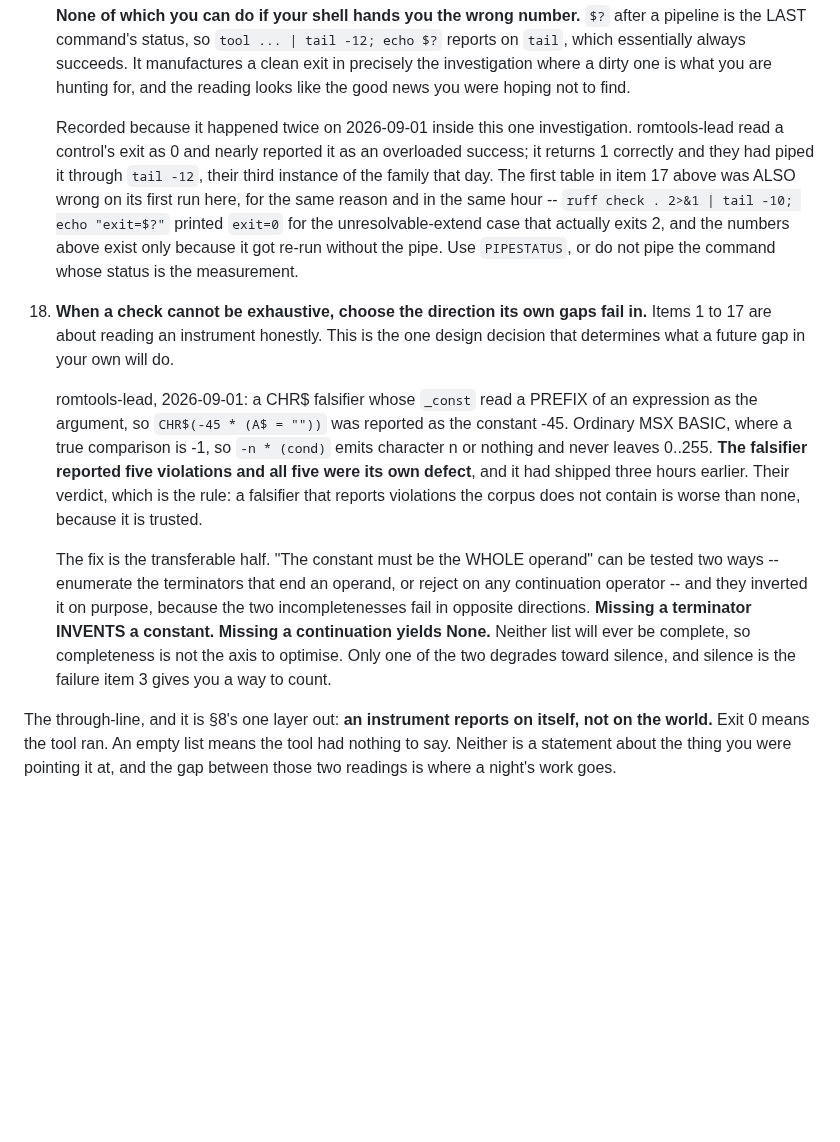
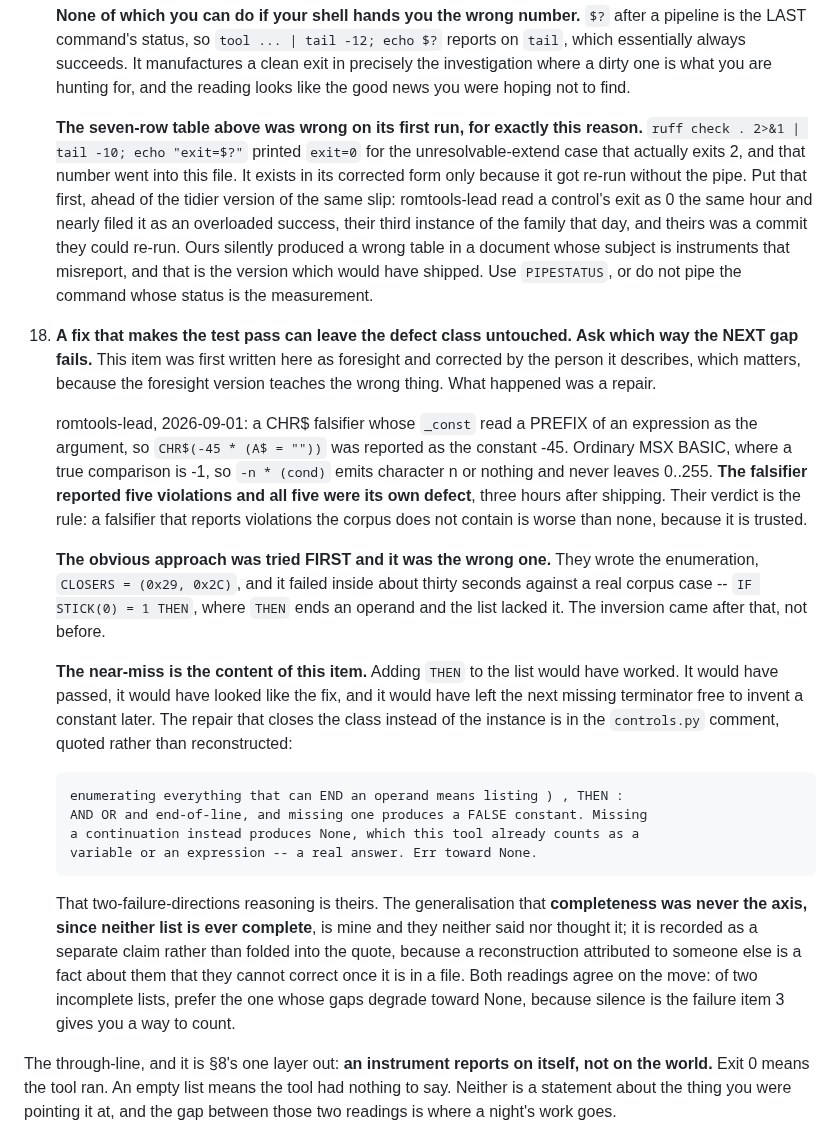
Before and after one commit to jparish1977/JP_TOOLS, a Markdown page: METHODOLOGY-s10-DRAFT.md, the part around the change. GitHub-like rendering; blank space fills up the shorter version.

Commit message:
Item 18 was foresight and the truth was a repair
romtools-lead corrected the attribution I asked them to check, on four
points, and every one of them makes the item better.

WRONG: "they inverted it on purpose." They wrote the enumeration FIRST,
CLOSERS = (0x29, 0x2C), and it failed in about thirty seconds against a
real corpus case, IF STICK(0) = 1 THEN, where THEN ends an operand and
the list lacked it. The inversion came after. Dropping that sequence
inverted the lesson: as written, a reader learned to reason about
failure direction before choosing, when what actually happened is that
the obvious approach was wrong and a test against a real corpus case
caught it at once.

The near-miss is now the content. Adding THEN to the list would have
worked, would have passed, and would have left the next missing
terminator free to invent a constant later. That is the difference
between closing the instance and closing the class, and it is why the
item is retitled.

Their reasoning is now quoted verbatim from the controls.py comment
rather than reconstructed. "Completeness was never the axis, since
neither list is ever complete" is mine, and is recorded as mine: they
neither said nor thought it. A reconstruction attributed to someone else
is a fact about them they cannot correct once it is in a file.

Item 17's pipeline paragraph now leads with our own instance rather than
theirs, at their suggestion. Theirs was a commit they could re-run. Ours
silently produced the wrong seven-row table in this document, which is
the version that would have shipped.

Co-Authored-By: Claude Opus 5 (1M context) <noreply@anthropic.com>

```diff
--- a/METHODOLOGY-s10-DRAFT.md
+++ b/METHODOLOGY-s10-DRAFT.md
@@ -534,37 +534,55 @@ argument for the section existing.
     exit in precisely the investigation where a dirty one is what you are hunting
     for, and the reading looks like the good news you were hoping not to find.
 
-    Recorded because it happened twice on 2026-09-01 inside this one investigation.
-    romtools-lead read a control's exit as 0 and nearly reported it as an overloaded
-    success; it returns 1 correctly and they had piped it through `tail -12`, their
-    third instance of the family that day. The first table in item 17 above was
-    ALSO wrong on its first run here, for the same reason and in the same hour --
-    `ruff check . 2>&1 | tail -10; echo "exit=$?"` printed `exit=0` for the
-    unresolvable-extend case that actually exits 2, and the numbers above exist only
-    because it got re-run without the pipe. Use `PIPESTATUS`, or do not pipe the
-    command whose status is the measurement.
+    **The seven-row table above was wrong on its first run, for exactly this
+    reason.** `ruff check . 2>&1 | tail -10; echo "exit=$?"` printed `exit=0` for
+    the unresolvable-extend case that actually exits 2, and that number went into
+    this file. It exists in its corrected form only because it got re-run without
+    the pipe. Put that first, ahead of the tidier version of the same slip:
+    romtools-lead read a control's exit as 0 the same hour and nearly filed it as an
+    overloaded success, their third instance of the family that day, and theirs was
+    a commit they could re-run. Ours silently produced a wrong table in a document
+    whose subject is instruments that misreport, and that is the version which would
+    have shipped. Use `PIPESTATUS`, or do not pipe the command whose status is the
+    measurement.
 
-18. **When a check cannot be exhaustive, choose the direction its own gaps fail
-    in.** Items 1 to 17 are about reading an instrument honestly. This is the one
-    design decision that determines what a future gap in your own will do.
+18. **A fix that makes the test pass can leave the defect class untouched. Ask
+    which way the NEXT gap fails.** This item was first written here as foresight
+    and corrected by the person it describes, which matters, because the foresight
+    version teaches the wrong thing. What happened was a repair.
 
     romtools-lead, 2026-09-01: a CHR$ falsifier whose `_const` read a PREFIX of an
     expression as the argument, so `CHR$(-45 * (A$ = ""))` was reported as the
     constant -45. Ordinary MSX BASIC, where a true comparison is -1, so `-n * (cond)`
     emits character n or nothing and never leaves 0..255. **The falsifier reported
-    five violations and all five were its own defect**, and it had shipped three
-    hours earlier. Their verdict, which is the rule: a falsifier that reports
-    violations the corpus does not contain is worse than none, because it is
-    trusted.
+    five violations and all five were its own defect**, three hours after shipping.
+    Their verdict is the rule: a falsifier that reports violations the corpus does
+    not contain is worse than none, because it is trusted.
 
-    The fix is the transferable half. "The constant must be the WHOLE operand" can
-    be tested two ways -- enumerate the terminators that end an operand, or reject
-    on any continuation operator -- and they inverted it on purpose, because the two
-    incompletenesses fail in opposite directions. **Missing a terminator INVENTS a
-    constant. Missing a continuation yields None.** Neither list will ever be
-    complete, so completeness is not the axis to optimise. Only one of the two
-    degrades toward silence, and silence is the failure item 3 gives you a way to
-    count.
+    **The obvious approach was tried FIRST and it was the wrong one.** They wrote
+    the enumeration, `CLOSERS = (0x29, 0x2C)`, and it failed inside about thirty
+    seconds against a real corpus case -- `IF STICK(0) = 1 THEN`, where `THEN` ends
+    an operand and the list lacked it. The inversion came after that, not before.
+
+    **The near-miss is the content of this item.** Adding `THEN` to the list would
+    have worked. It would have passed, it would have looked like the fix, and it
+    would have left the next missing terminator free to invent a constant later.
+    The repair that closes the class instead of the instance is in the `controls.py`
+    comment, quoted rather than reconstructed:
+
+        enumerating everything that can END an operand means listing ) , THEN :
+        AND OR and end-of-line, and missing one produces a FALSE constant. Missing
+        a continuation instead produces None, which this tool already counts as a
+        variable or an expression -- a real answer. Err toward None.
+
+    That two-failure-directions reasoning is theirs. The generalisation that
+    **completeness was never the axis, since neither list is ever complete**, is
+    mine and they neither said nor thought it; it is recorded as a separate claim
+    rather than folded into the quote, because a reconstruction attributed to
+    someone else is a fact about them that they cannot correct once it is in a file.
+    Both readings agree on the move: of two incomplete lists, prefer the one whose
+    gaps degrade toward None, because silence is the failure item 3 gives you a way
+    to count.
 
 The through-line, and it is §8's one layer out: **an instrument reports on itself,
 not on the world.** Exit 0 means the tool ran. An empty list means the tool had
```
